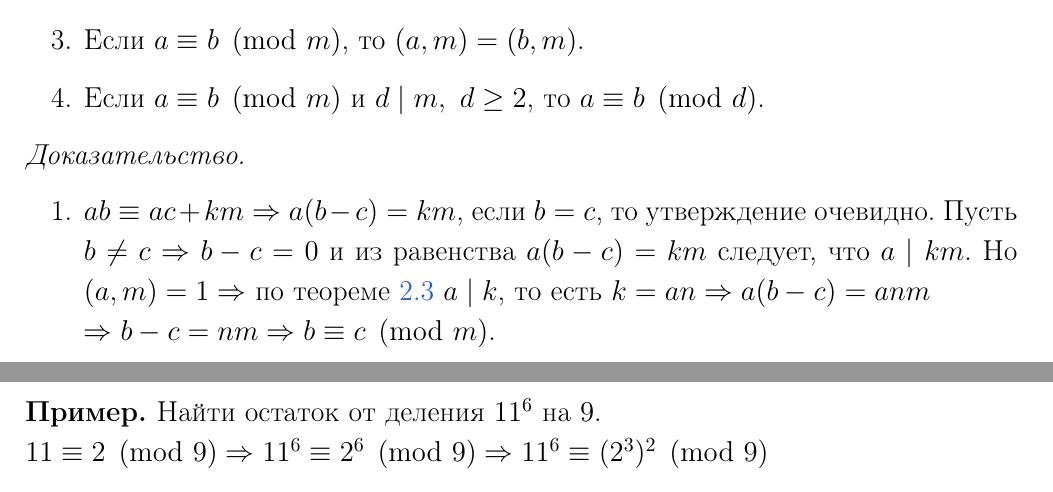
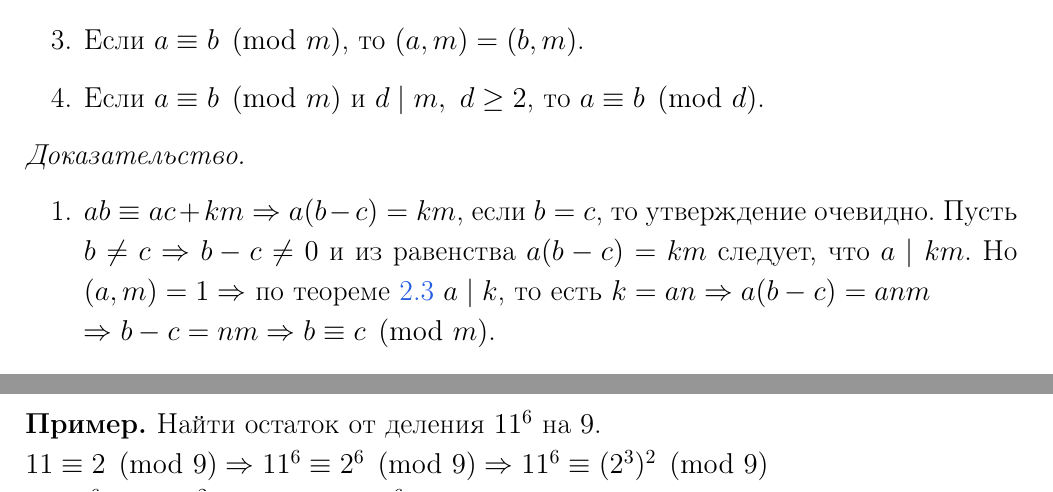
Before and after one commit to yakovlevki/Elements_of_Number_Theory, a LaTeX document (ent1.tex): two parts of page 28 of 35, joined at a grey line, cut so that both start at the same text. Compiled offline with pdfLaTeX.

Commit message:
Исправлены некоторые опечатки лекции (7 ноября)

```diff
--- a/ent1.tex
+++ b/ent1.tex
@@ -750,7 +750,7 @@
     \end{theorem}
     \begin{proof}\tab
         \begin{enumerate}
-            \item $ab\equiv ac+km \Rightarrow a(b-c)=km$, если $b=c$, то утверждение очевидно. Пусть $b\ne c \Rightarrow b-c=0$ и из равенства $a(b-c)=km$ следует, что $a\div km$. Но $(a,m)=1 \Rightarrow$ по теореме \ref{th2.3} $a\div k$, то есть $k=an \Rightarrow a(b-c)=anm\\
+            \item $ab\equiv ac+km \Rightarrow a(b-c)=km$, если $b=c$, то утверждение очевидно. Пусть $b\ne c \Rightarrow b-c\ne 0$ и из равенства $a(b-c)=km$ следует, что $a\div km$. Но $(a,m)=1 \Rightarrow$ по теореме \ref{th2.3} $a\div k$, то есть $k=an \Rightarrow a(b-c)=anm\\
             \Rightarrow b-c=nm \Rightarrow b\equiv c \pmod{m}$.
             \item $a=b+km \Rightarrow ad=bd+kmd \Rightarrow ad\equiv bd \pmod{md}$.
             \item По лемме \ref{lemma3.2} если $\alpha=bq+r$, то $(\alpha,\beta)=(\beta,r)$. Тогда $a\equiv b \pmod{m} \Rightarrow a=b+km \Rightarrow (\alpha=a,\ \beta=m,\ r=b) \Rightarrow (\alpha,\beta)=(a,m)=(\beta,r)=(m,b)$.
@@ -767,7 +767,7 @@
     \begin{example}
         Найти остаток от деления $11^6$ на $9$.\\
         $11\equiv 2 \pmod{9} \Rightarrow  11^6 \equiv 2^6 \pmod{9}\Rightarrow 11^6\equiv (2^3)^2 \pmod{9}\\
-        \Rightarrow 11\equiv (-1)^2 \pmod{9} \Rightarrow 11\equiv 1 \pmod{9}$.
+        \Rightarrow 11^6\equiv (-1)^2 \pmod{9} \Rightarrow 11^6\equiv 1 \pmod{9}$.
     \end{example}
     \begin{example}
         Натуральное число $n=8k+7$ не представимо суммой трех квадратов целых чисел.\\
```
Also changed, not shown: ent1.pdf, ent1.tex (2 more changed lines).
